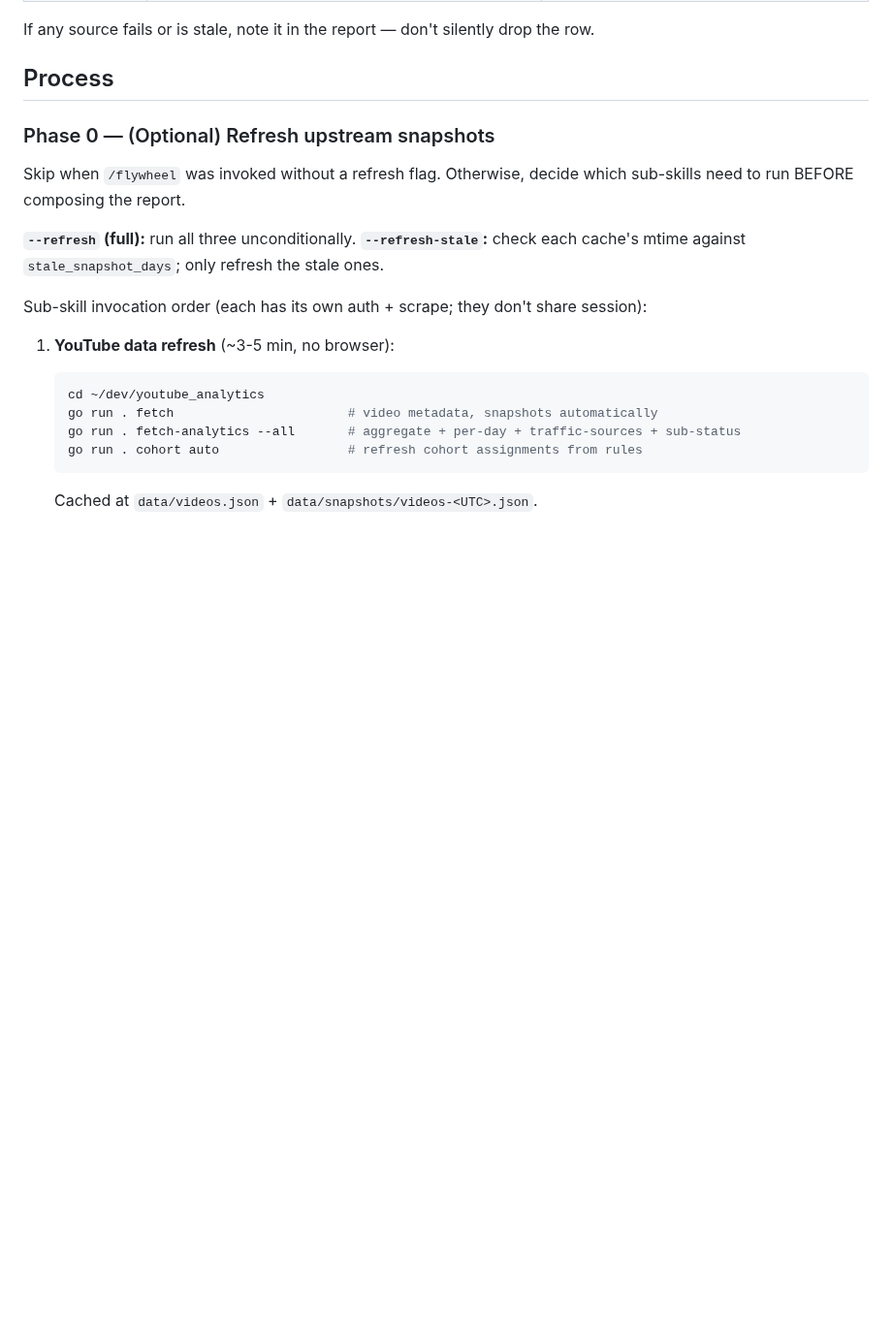
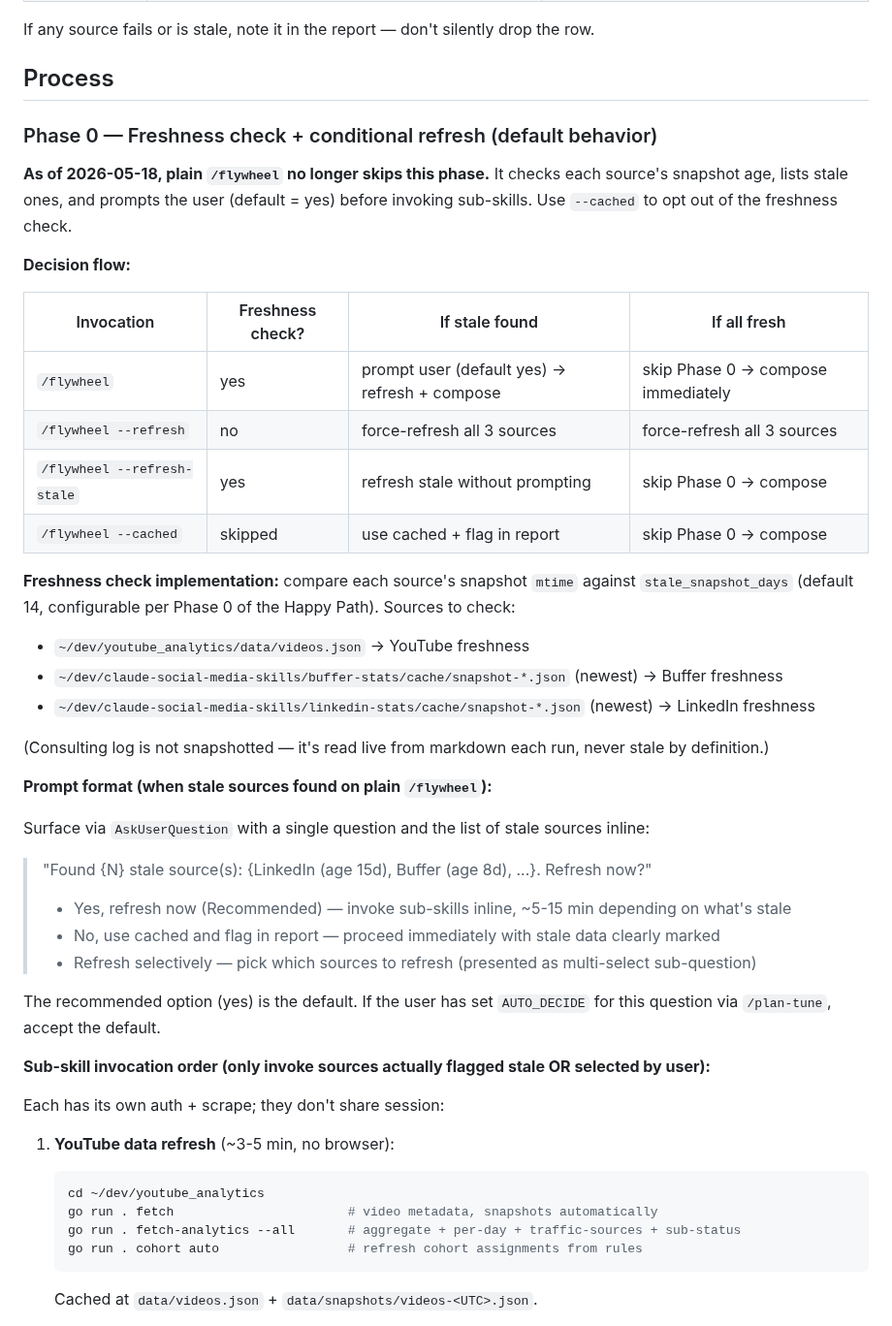
Before and after one commit to michaellady/claude-social-media-skills, a Markdown page: flywheel/SKILL.md, the part around one of its changes. Shown at 97% size. GitHub-like rendering; blank space fills up the shorter version.

````diff
--- a/flywheel/SKILL.md
+++ b/flywheel/SKILL.md
@@ -67,14 +111,41 @@ If any source fails or is stale, note it in the report — don't silently drop t
 
 ## Process
 
-### Phase 0 — (Optional) Refresh upstream snapshots
+### Phase 0 — Freshness check + conditional refresh (default behavior)
 
-Skip when `/flywheel` was invoked without a refresh flag. Otherwise, decide which sub-skills need to run BEFORE composing the report.
+**As of 2026-05-18, plain `/flywheel` no longer skips this phase.** It checks each source's snapshot age, lists stale ones, and prompts the user (default = yes) before invoking sub-skills. Use `--cached` to opt out of the freshness check.
 
-**`--refresh` (full):** run all three unconditionally.
-**`--refresh-stale`:** check each cache's mtime against `stale_snapshot_days`; only refresh the stale ones.
+**Decision flow:**
 
-Sub-skill invocation order (each has its own auth + scrape; they don't share session):
+| Invocation | Freshness check? | If stale found | If all fresh |
+|---|---|---|---|
+| `/flywheel` | yes | prompt user (default yes) → refresh + compose | skip Phase 0 → compose immediately |
+| `/flywheel --refresh` | no | force-refresh all 3 sources | force-refresh all 3 sources |
+| `/flywheel --refresh-stale` | yes | refresh stale without prompting | skip Phase 0 → compose |
+| `/flywheel --cached` | skipped | use cached + flag in report | skip Phase 0 → compose |
+
+**Freshness check implementation:** compare each source's snapshot `mtime` against `stale_snapshot_days` (default 14, configurable per Phase 0 of the Happy Path). Sources to check:
+- `~/dev/youtube_analytics/data/videos.json` → YouTube freshness
+- `~/dev/claude-social-media-skills/buffer-stats/cache/snapshot-*.json` (newest) → Buffer freshness
+- `~/dev/claude-social-media-skills/linkedin-stats/cache/snapshot-*.json` (newest) → LinkedIn freshness
+
+(Consulting log is not snapshotted — it's read live from markdown each run, never stale by definition.)
+
+**Prompt format (when stale sources found on plain `/flywheel`):**
+
+Surface via `AskUserQuestion` with a single question and the list of stale sources inline:
+
+> "Found {N} stale source(s): {LinkedIn (age 15d), Buffer (age 8d), ...}. Refresh now?"
+>
+> - Yes, refresh now (Recommended) — invoke sub-skills inline, ~5-15 min depending on what's stale
+> - No, use cached and flag in report — proceed immediately with stale data clearly marked
+> - Refresh selectively — pick which sources to refresh (presented as multi-select sub-question)
+
+The recommended option (yes) is the default. If the user has set `AUTO_DECIDE` for this question via `/plan-tune`, accept the default.
+
+**Sub-skill invocation order (only invoke sources actually flagged stale OR selected by user):**
+
+Each has its own auth + scrape; they don't share session:
 
 1. **YouTube data refresh** (~3-5 min, no browser):
    ```bash
````
Also changed, not shown: other parts of flywheel/SKILL.md (+55 -11 lines).
